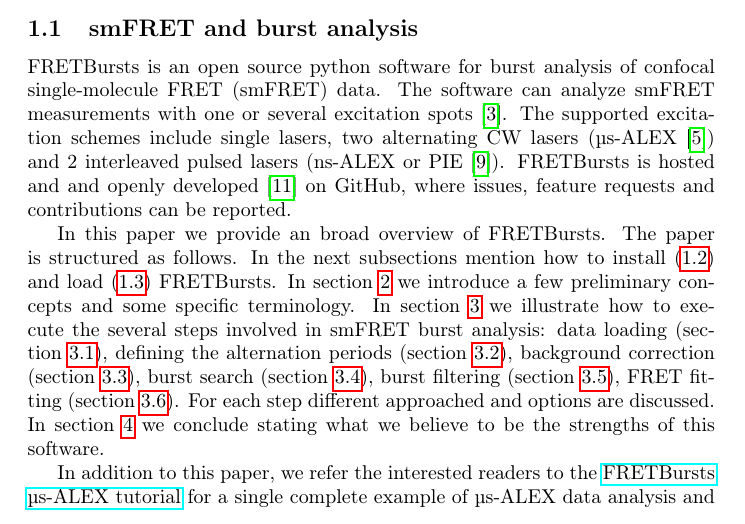
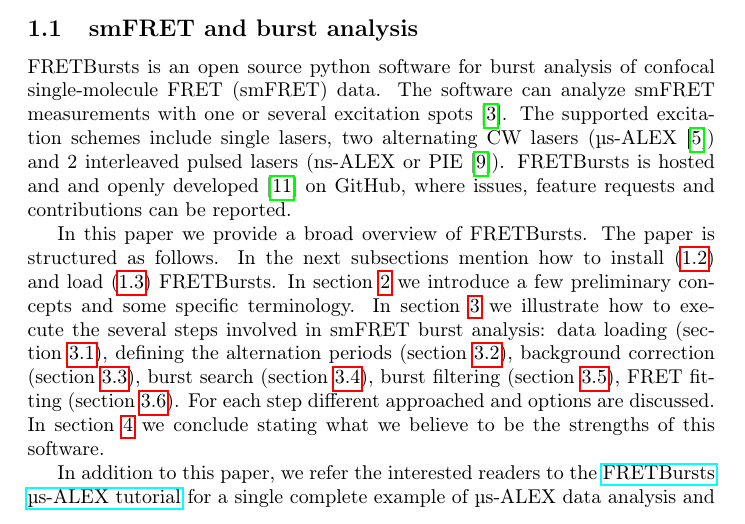
Before and after one commit to tritemio/fretbursts_paper, a LaTeX paper (main.tex, which reads Introduction.tex): part of page 2 of 17, cut so that both start at the same text. Compiled offline with pdfLaTeX.

Commit message:
edited Introduction.tex

```diff
--- a/Introduction.tex
+++ b/Introduction.tex
@@ -10,7 +10,7 @@
 FRETBursts is hosted and and openly developed~\cite{Prli__2012} on GitHub, where
 issues, feature requests and contributions can be reported.
 
-In this paper we provide an broad overview of FRETBursts.
+In this paper we provide a broad overview of FRETBursts.
 The paper is structured as follows.
 In the next subsections mention how to install~(\ref{sec:install}) and
 load~(\ref{sec:import}) FRETBursts.
```
